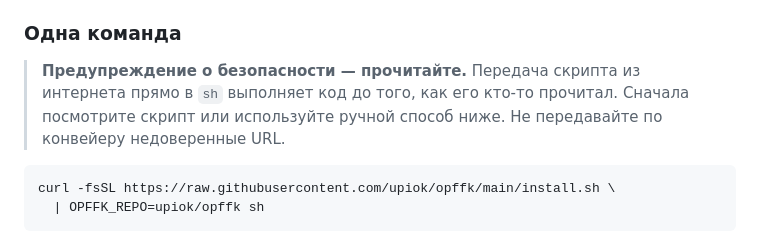
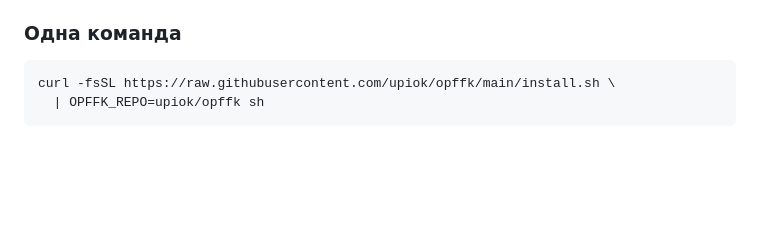
Before and after one commit to upiok/opffk, a Markdown page: README.ru.md, the part around the change. Rendered like a GitHub page; blank space fills up the shorter version.

````diff
--- a/README.ru.md
+++ b/README.ru.md
@@ -73,10 +73,7 @@ opffk — **сторонний инструмент развёртывания**
 
 ### Одна команда
 
-> **Предупреждение о безопасности — прочитайте.** Передача скрипта из
-> интернета прямо в `sh` выполняет код до того, как его кто-то прочитал.
-> Сначала посмотрите скрипт или используйте ручной способ ниже. Не
-> передавайте по конвейеру недоверенные URL.
+
 
 ```sh
 curl -fsSL https://raw.githubusercontent.com/upiok/opffk/main/install.sh \
````
